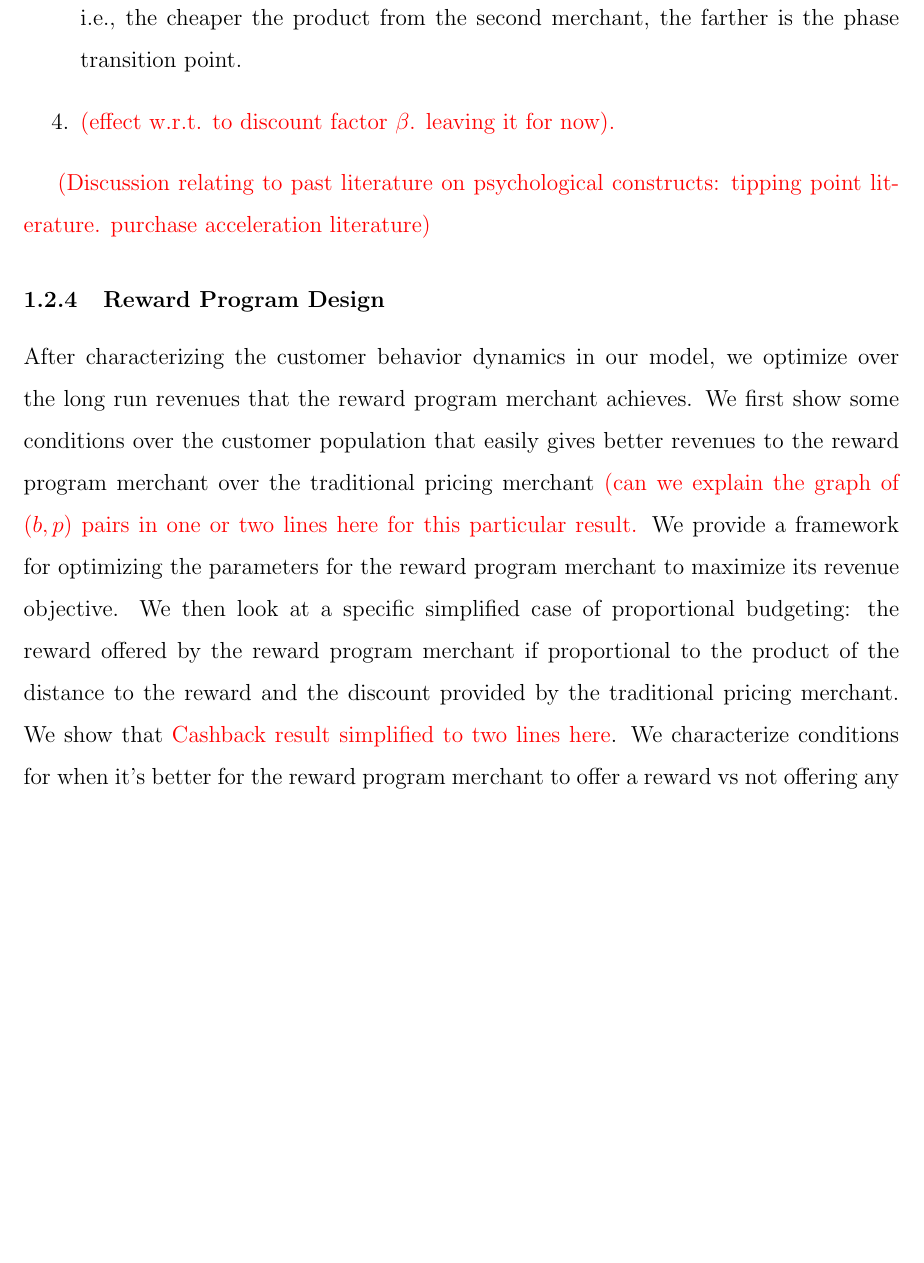
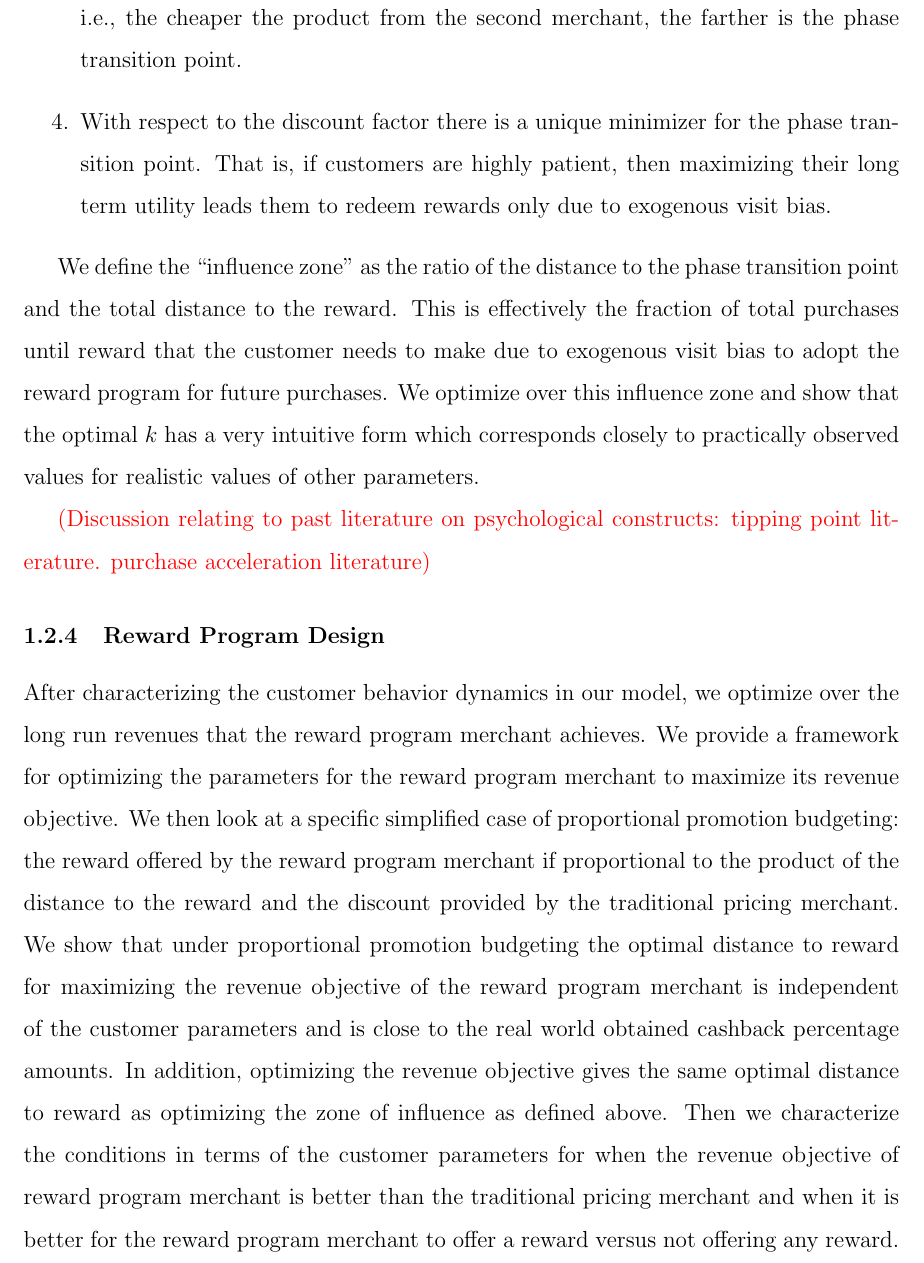
Before and after one commit to naskoch/loyalty_programs, a LaTeX document (report/document.tex, which reads report/tex/intro.tex): part of page 4 of 16, cut so that both start at the same text, the shorter picture padded with empty space. Compiled offline with pdfLaTeX.

Commit message:
review intro

```diff
--- a/report/tex/intro.tex
+++ b/report/tex/intro.tex
@@ -44,18 +44,21 @@ We show that this phase transition point has the following dependencies:
 \item It decreases with increase in the look-ahead parameter, \ie, if the customer can perceive rewards longer into the future, the phase transition for the customer occurs sooner.
 \item It decreases with increase in the reward value, and decreases with increase in points threshold required to redeem the reward.
 \item It increases with the discount value that the traditional pricing merchant provides, \ie, the cheaper the product from the second merchant, the farther is the phase transition point.
-\item {\arpit(effect w.r.t. to discount factor $\beta$. leaving it for now).}
+\item With respect to the discount factor there is a unique minimizer for the phase transition point. That is, if customers are highly patient, then maximizing their long term utility leads them to redeem rewards only due to exogenous visit bias.
 \end{enumerate}
+
+We define the ``influence zone'' as the ratio of the distance to the phase transition  point and the total distance to the reward.
+This is effectively the fraction of total purchases until reward that the customer needs to make due to exogenous visit bias to adopt the reward program for future purchases.
+We optimize over this influence zone and show that the optimal $k$ has a very intuitive form which corresponds closely to practically observed values for realistic values of other parameters.
 
 {\arpit(Discussion relating to past literature on psychological constructs: tipping point literature. purchase acceleration literature)}
 
 \subsubsection{Reward Program Design}
 After characterizing the customer behavior dynamics in our model, we optimize over the long run revenues that the reward program merchant achieves.
-We first show some conditions over the customer population that easily gives better revenues to the reward program merchant over the traditional pricing merchant {\arpit(can we explain the graph of $(b,p)$ pairs in one or two lines here for this particular result.}
 We provide a framework for optimizing the parameters for the reward program merchant to maximize its revenue objective.
-We then look at a specific simplified case of proportional budgeting: the reward offered by the reward program merchant if proportional to the product of the distance to the reward and the discount provided by the traditional pricing merchant.
-We show that {\arpit Cashback result simplified to two lines here}.
-We characterize conditions for when it's better for the reward program merchant to offer a reward vs not offering any reward {\arpit(graph of relevant (b,p) pairs)}.
-Finally we compare the strategy to offer reward vs offering traditional pricing with discounts itself for the reward program merchant {\arpit(here the expiration can come into play) and show...}.
-
-{\arpit Then, if we have anything, we can talk about multi-tiering strategies.}
+We then look at a specific simplified case of proportional promotion budgeting: the reward offered by the reward program merchant if proportional to the product of the distance to the reward and the discount provided by the traditional pricing merchant.
+We show that under proportional promotion budgeting the optimal distance to reward for maximizing the revenue objective of the reward program merchant is independent of the customer parameters and is close to the real world obtained cashback percentage amounts.
+In addition, optimizing the revenue objective gives the same optimal distance to reward as optimizing the zone of influence as defined above.
+Then we characterize the conditions in terms of the customer parameters for when the revenue objective of reward program merchant is better than the traditional pricing merchant and when it is better for the reward program merchant to offer a reward versus not offering any reward.
+We show that for other parameters fixed there is a range of exogenous visit probability bias and myopicity parameters under the distributions we choose which meet both the conditions for the reward program to be effective.
+We also give an intuitive description of these conditions using simulations.
```
Also changed, not shown: report/document.pdf, 1 other file.
